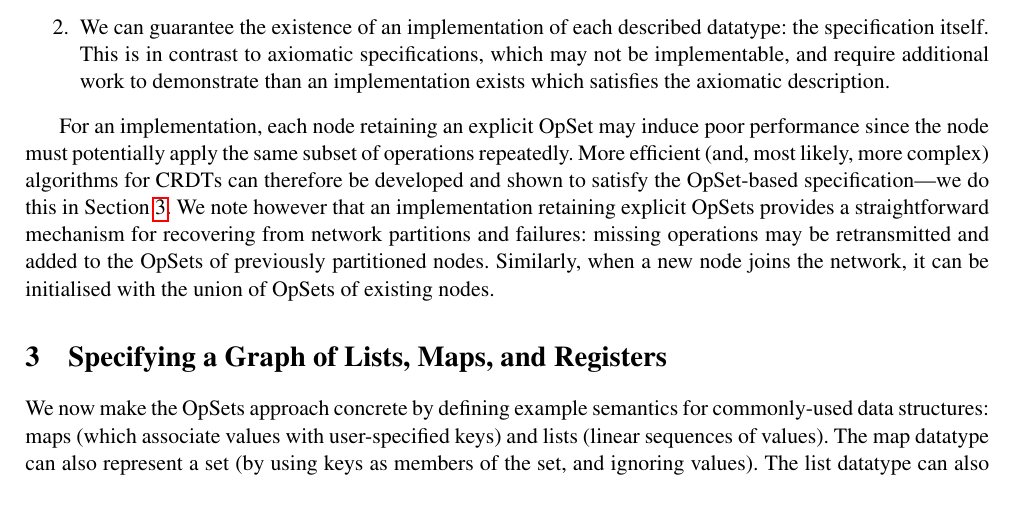
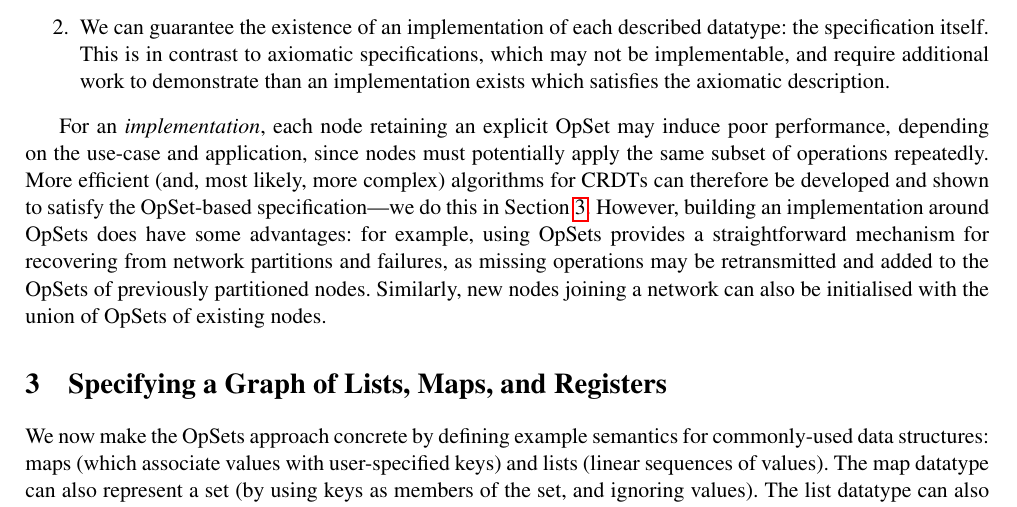
Before and after one commit to trvedata/opsets, a LaTeX problem sheet (paper/opsets.tex, which reads paper/approach.tex): part of page 4 of 14, cut so that both start at the same text. Compiled offline with pdfLaTeX.

Commit message:
More fiddling with Section 2

```diff
--- a/paper/approach.tex
+++ b/paper/approach.tex
@@ -87,7 +87,7 @@ We can guarantee the existence of an implementation of each described datatype:
 This is in contrast to axiomatic specifications, which may not be implementable, and require additional work to demonstrate than an implementation exists which satisfies the axiomatic description.
 \end{enumerate}
 
-For an implementation, each node retaining an explicit OpSet may induce poor performance since the node must potentially apply the same subset of operations repeatedly.
+For an \emph{implementation}, each node retaining an explicit OpSet may induce poor performance, depending on the use-case and application, since nodes must potentially apply the same subset of operations repeatedly.
 More efficient (and, most likely, more complex) algorithms for CRDTs can therefore be developed and shown to satisfy the OpSet-based specification---we do this in Section~\ref{sec:datatypes}.
-We note however that an implementation retaining explicit OpSets provides a straightforward mechanism for recovering from network partitions and failures: missing operations may be retransmitted and added to the OpSets of previously partitioned nodes.
-Similarly, when a new node joins the network, it can be initialised with the union of OpSets of existing nodes.
+However, building an implementation around OpSets does have some advantages: for example, using OpSets provides a straightforward mechanism for recovering from network partitions and failures, as missing operations may be retransmitted and added to the OpSets of previously partitioned nodes.
+Similarly, new nodes joining a network can also be initialised with the union of OpSets of existing nodes.
```
